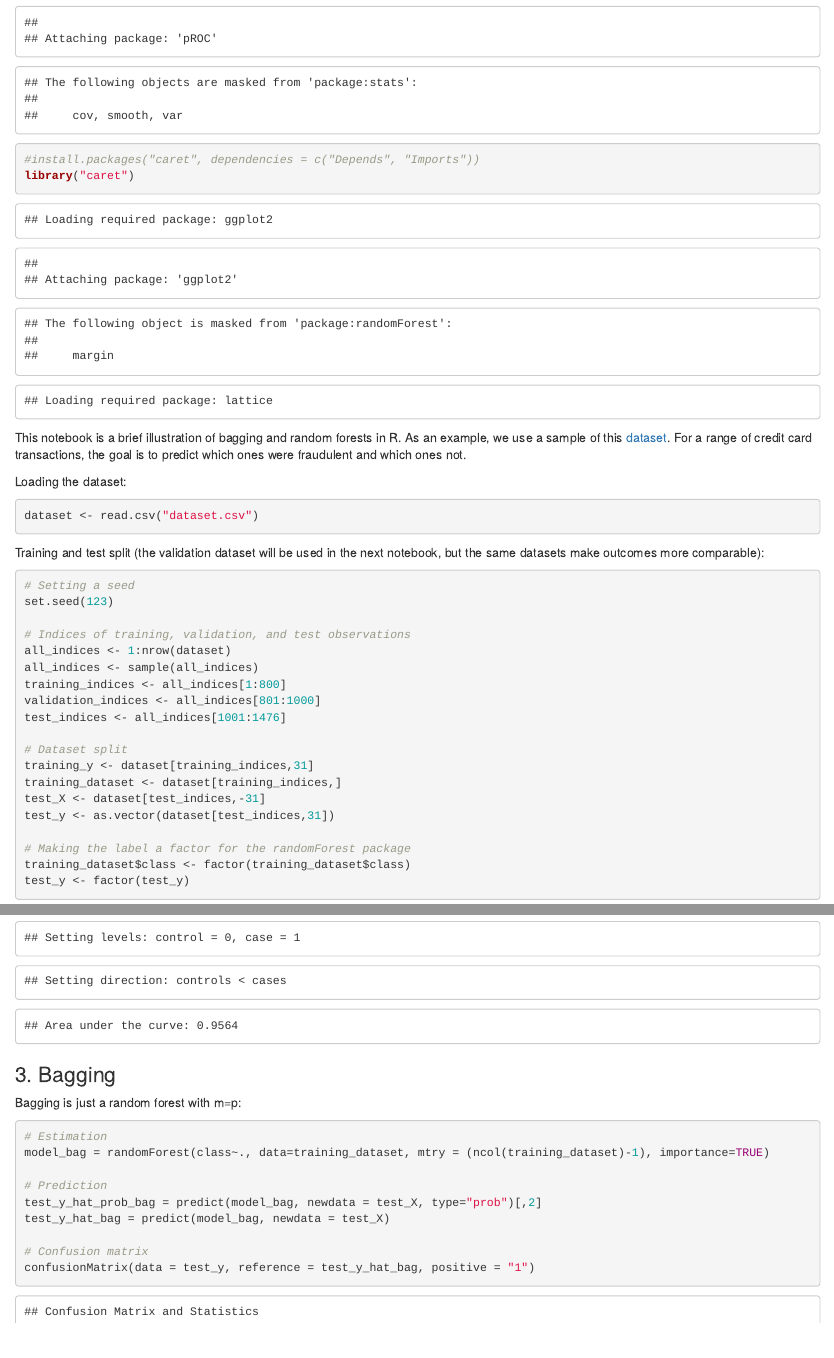
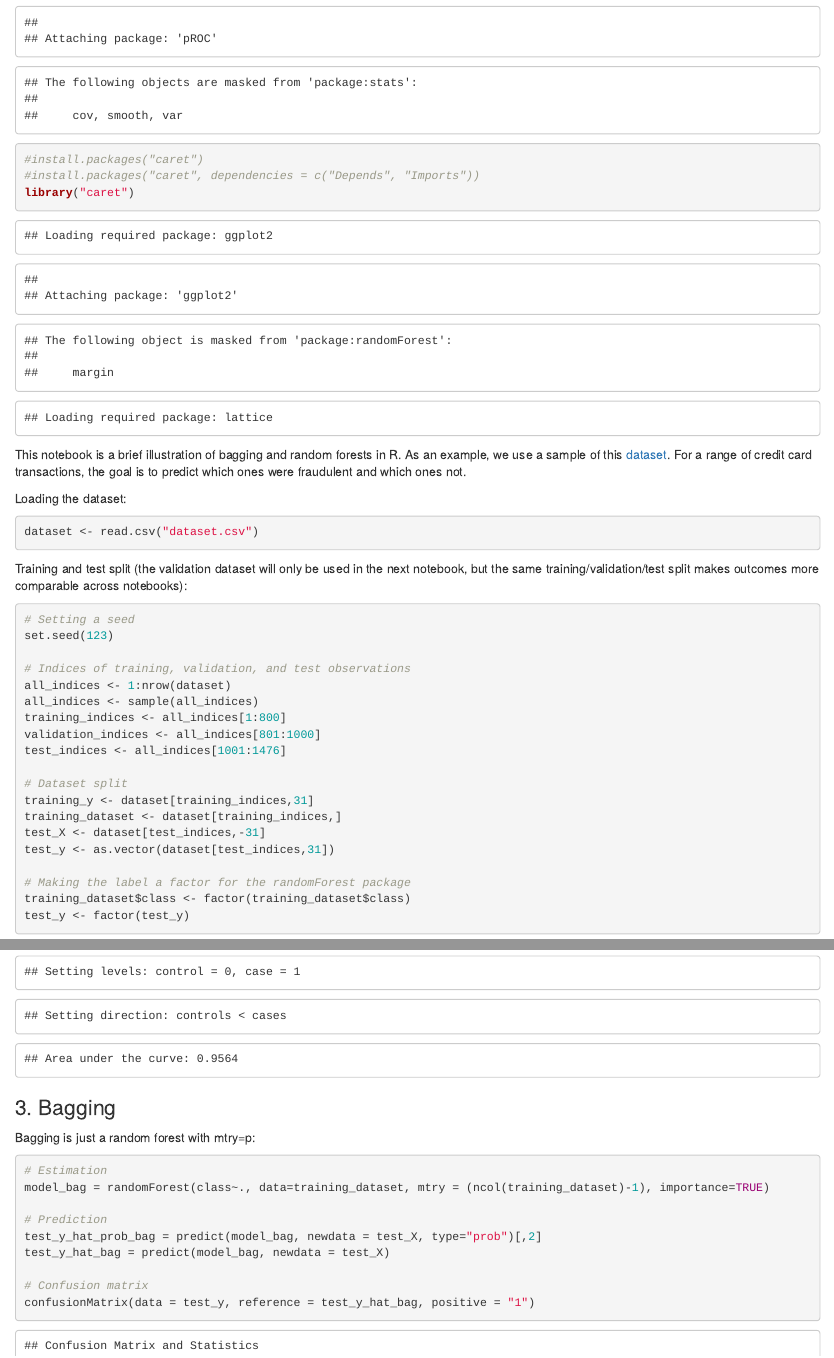
Before and after one commit to lse-my474/lectures, an R Markdown document (week9/01-bagging-and-rf.Rmd): the page in a window 1100 px wide, from 400 px down, and a second part further down, joined at a grey line. Rendered offline with R 4.5, knitr and Pandoc, with nearby package versions.

Commit message:
typos file 1 week 9

````diff
--- a/week9/01-bagging-and-rf.Rmd
+++ b/week9/01-bagging-and-rf.Rmd
@@ -10,6 +10,7 @@ Loading packages:
 ```{r}
 library("randomForest")
 library("pROC")
+#install.packages("caret")
 #install.packages("caret", dependencies = c("Depends", "Imports"))
 library("caret")
 ```
@@ -22,7 +23,7 @@ Loading the dataset:
 dataset <- read.csv("dataset.csv")
 ```
 
-Training and test split (the validation dataset will be used in the next notebook, but the same datasets make outcomes more comparable):
+Training and test split (the validation dataset will only be used in the next notebook, but the same training/validation/test split makes outcomes more comparable across notebooks):
 
 ```{r}
 # Setting a seed
@@ -88,7 +89,7 @@ auc(roc(test_y, test_y_hat_prob_lr))
 
 ### 3. Bagging
 
-Bagging is just a random forest with m=p:
+Bagging is just a random forest with mtry=p:
 
 ```{r}
 # Estimation
````
Also changed, not shown: week9/01-bagging-and-rf.Rmd (2 more changed lines).
